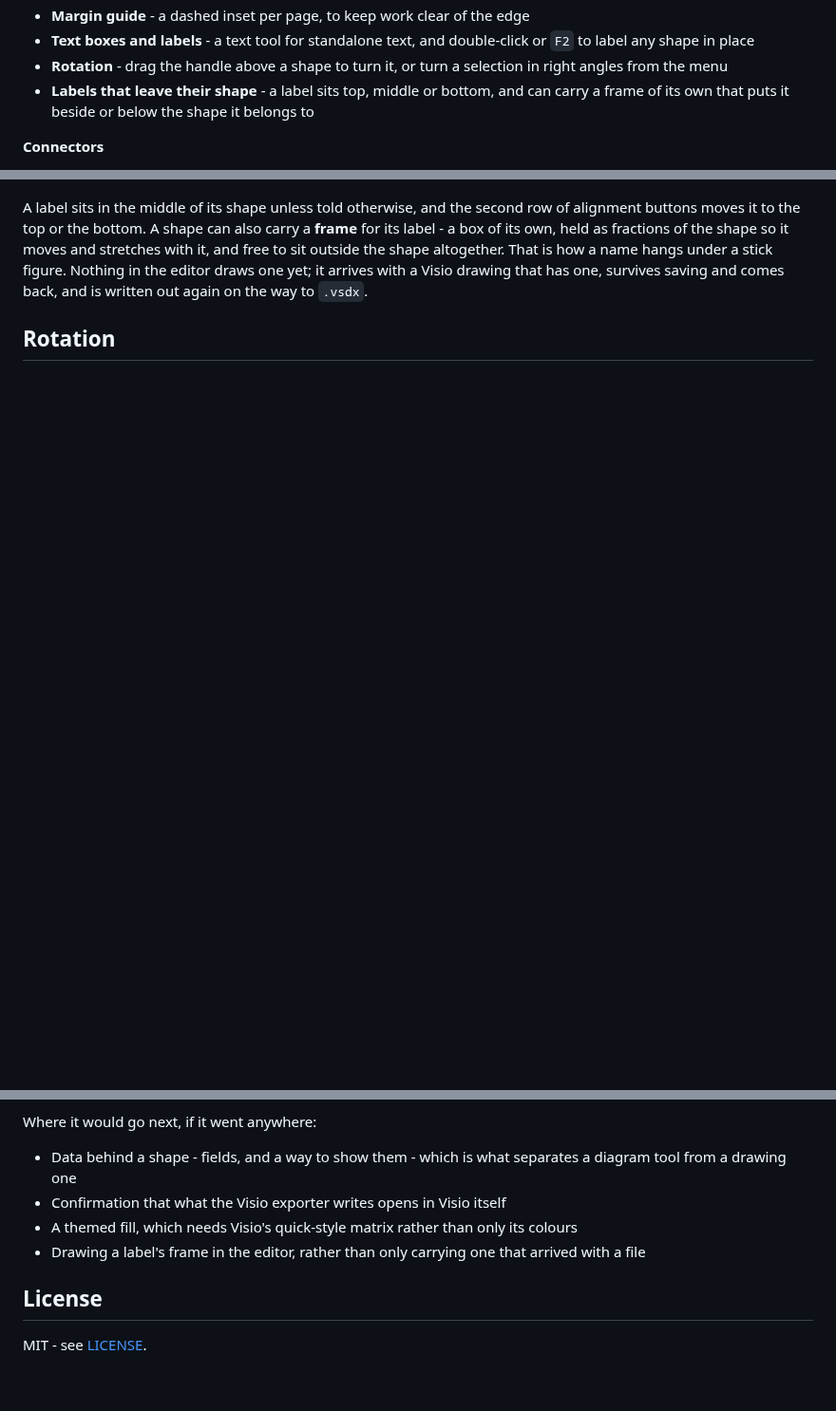
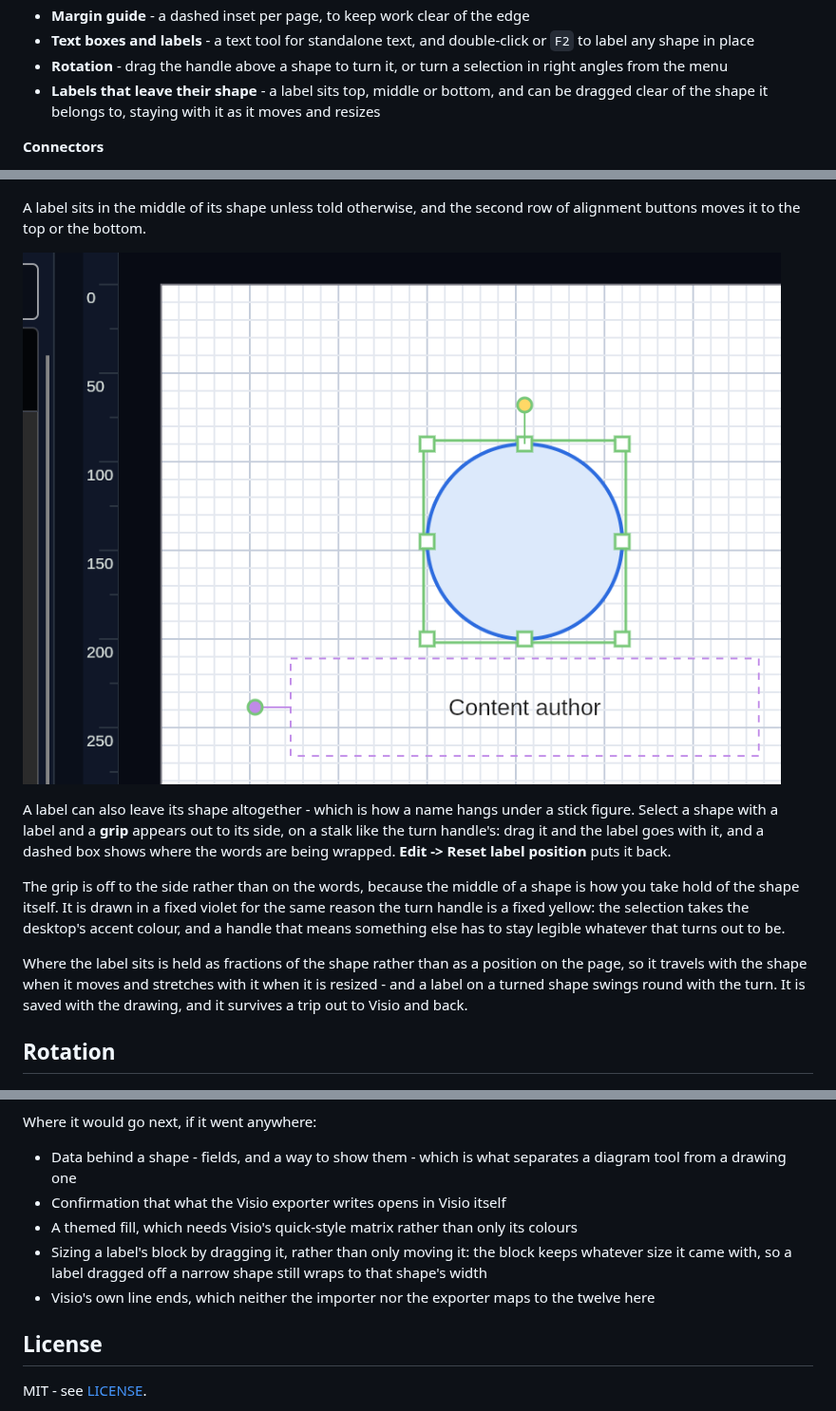
Before and after one commit to Harlock123/AVASvgMaker, a Markdown page: README.md, 3 parts joined by grey strips. Shown at 95% size. GitHub-like rendering; pictures changed too: Images/label-grip.png (added); blank space fills up the shorter version.

```diff
--- a/README.md
+++ b/README.md
@@ -53,7 +53,7 @@ Or [build it yourself](#building).
 - **Margin guide** - a dashed inset per page, to keep work clear of the edge
 - **Text boxes and labels** - a text tool for standalone text, and double-click or `F2` to label any shape in place
 - **Rotation** - drag the handle above a shape to turn it, or turn a selection in right angles from the menu
-- **Labels that leave their shape** - a label sits top, middle or bottom, and can carry a frame of its own that puts it beside or below the shape it belongs to
+- **Labels that leave their shape** - a label sits top, middle or bottom, and can be dragged clear of the shape it belongs to, staying with it as it moves and resizes
 
 **Connectors**
 
@@ -479,11 +479,24 @@ can still be given a fill afterwards.
 ![Labels down the shape, and one that has left it](Images/labels.png)
 
 A label sits in the middle of its shape unless told otherwise, and the second row of alignment
-buttons moves it to the top or the bottom. A shape can also carry a **frame** for its label -
-a box of its own, held as fractions of the shape so it moves and stretches with it, and free to
-sit outside the shape altogether. That is how a name hangs under a stick figure. Nothing in the
-editor draws one yet; it arrives with a Visio drawing that has one, survives saving and comes
-back, and is written out again on the way to `.vsdx`.
+buttons moves it to the top or the bottom.
+
+![The grip that moves a label, and the block the words are wrapped into](Images/label-grip.png)
+
+A label can also leave its shape altogether - which is how a name hangs under a stick figure.
+Select a shape with a label and a **grip** appears out to its side, on a stalk like the turn
+handle's: drag it and the label goes with it, and a dashed box shows where the words are being
+wrapped. **Edit -> Reset label position** puts it back.
+
+The grip is off to the side rather than on the words, because the middle of a shape is how you
+take hold of the shape itself. It is drawn in a fixed violet for the same reason the turn
+handle is a fixed yellow: the selection takes the desktop's accent colour, and a handle that
+means something else has to stay legible whatever that turns out to be.
+
+Where the label sits is held as fractions of the shape rather than as a position on the page,
+so it travels with the shape when it moves and stretches with it when it is resized - and a
+label on a turned shape swings round with the turn. It is saved with the drawing, and it
+survives a trip out to Visio and back.
 
 ## Rotation
 
@@ -1166,7 +1181,9 @@ Where it would go next, if it went anywhere:
   from a drawing one
 - Confirmation that what the Visio exporter writes opens in Visio itself
 - A themed fill, which needs Visio's quick-style matrix rather than only its colours
-- Drawing a label's frame in the editor, rather than only carrying one that arrived with a file
+- Sizing a label's block by dragging it, rather than only moving it: the block keeps whatever
+  size it came with, so a label dragged off a narrow shape still wraps to that shape's width
+- Visio's own line ends, which neither the importer nor the exporter maps to the twelve here
 
 ## License
 
```
Also changed, not shown: other parts of README.md (+3 -1 lines), USERGUIDE.md (+19 -3 lines), 5 other files.
